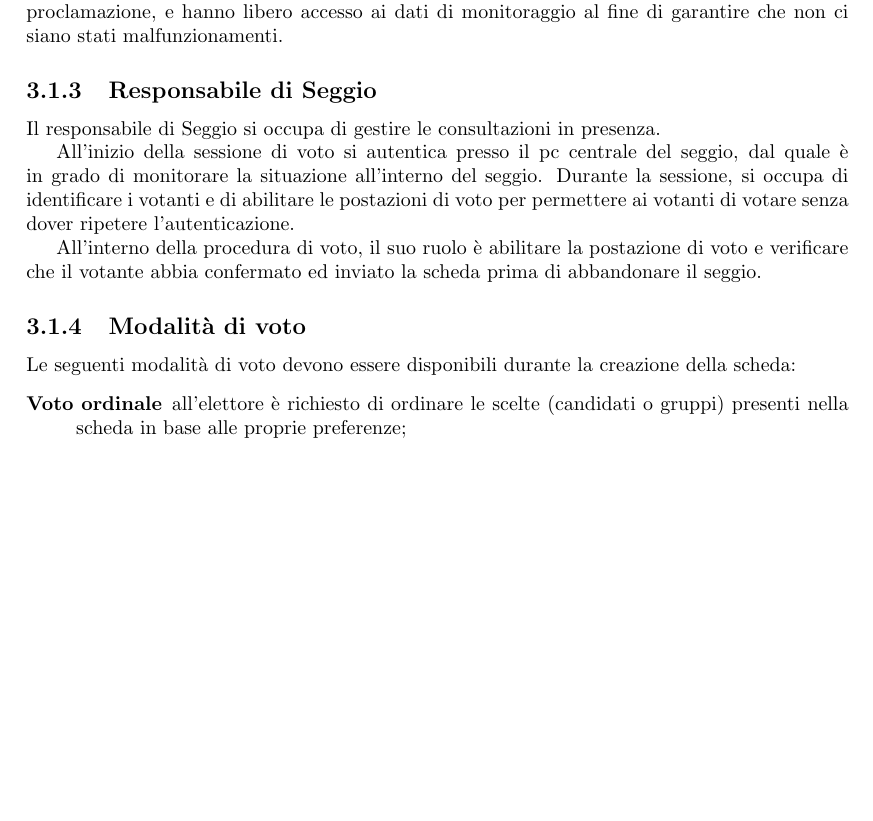
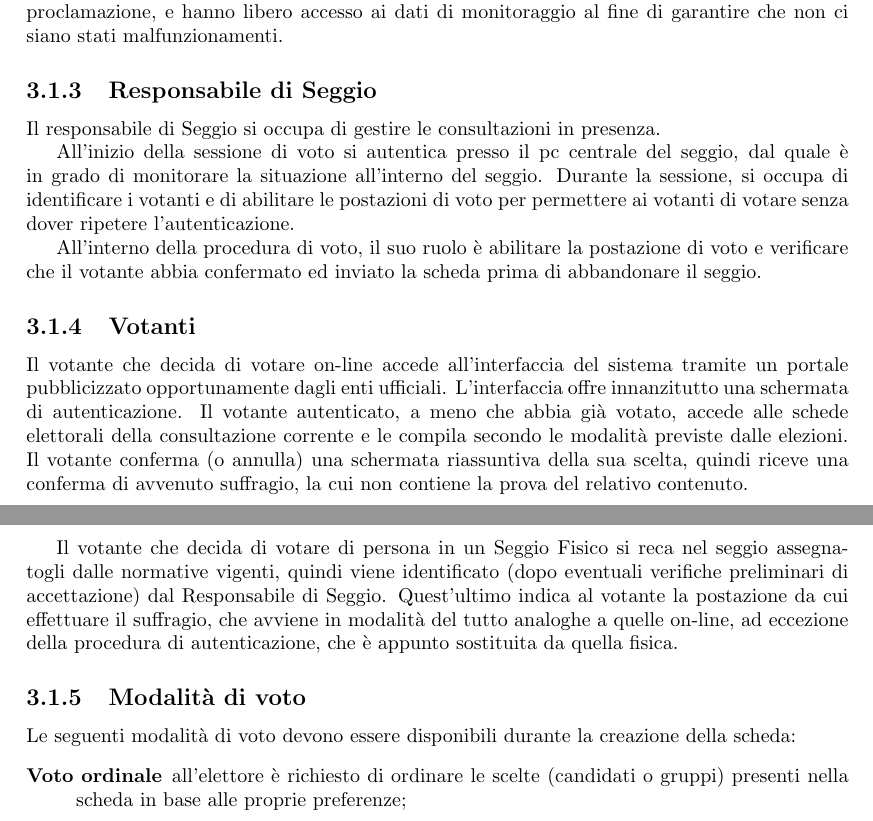
Before and after one commit to sgorblex-unimi/SVeSE_docs, a LaTeX document (RASD.tex): part of page 5 of 9 before the commit and two parts of pages 5 and 6 of 10 after it, the two joined at a grey line, cut so that both start at the same text, the shorter picture padded with empty space. Compiled offline with pdfLaTeX.

Commit message:
aggiunti requisiti funzionali per i votanti

```diff
--- a/RASD.tex
+++ b/RASD.tex
@@ -141,6 +141,12 @@ Il responsabile di Seggio si occupa di gestire le consultazioni in presenza.
 All'inizio della sessione di voto si autentica presso il pc centrale del seggio, dal quale è in grado di monitorare la situazione all'interno del seggio. Durante la sessione, si occupa di identificare i votanti e di abilitare le postazioni di voto per permettere ai votanti di votare senza dover ripetere l'autenticazione.
 
 All'interno della procedura di voto, il suo ruolo è abilitare la postazione di voto e verificare che il votante abbia confermato ed inviato la scheda prima di abbandonare il seggio.
+
+
+\subsection{Votanti}
+Il votante che decida di votare on-line accede all'interfaccia del sistema tramite un portale pubblicizzato opportunamente dagli enti ufficiali. L'interfaccia offre innanzitutto una schermata di autenticazione. Il votante autenticato, a meno che abbia già votato, accede alle schede elettorali della consultazione corrente e le compila secondo le modalità previste dalle elezioni. Il votante conferma (o annulla) una schermata riassuntiva della sua scelta, quindi riceve una conferma di avvenuto suffragio, la cui non contiene la prova del relativo contenuto.
+
+Il votante che decida di votare di persona in un Seggio Fisico si reca nel seggio assegnatogli dalle normative vigenti, quindi viene identificato (dopo eventuali verifiche preliminari di accettazione) dal Responsabile di Seggio. Quest'ultimo indica al votante la postazione da cui effettuare il suffragio, che avviene in modalità del tutto analoghe a quelle on-line, ad eccezione della procedura di autenticazione, che è appunto sostituita da quella fisica.
 
 
 \subsection{Modalità di voto}
```
